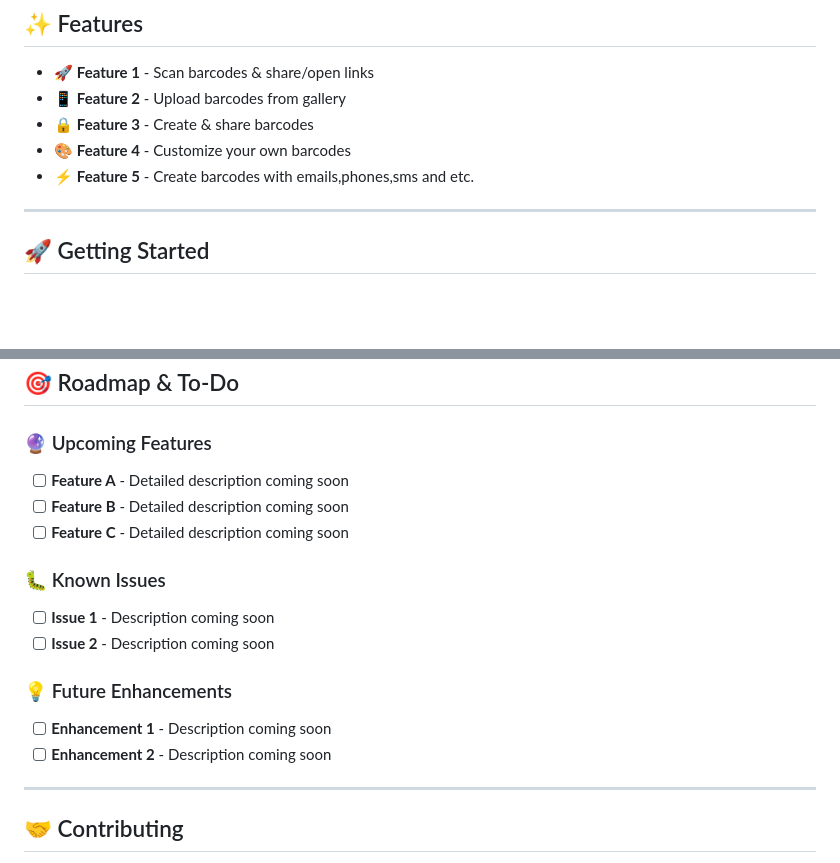
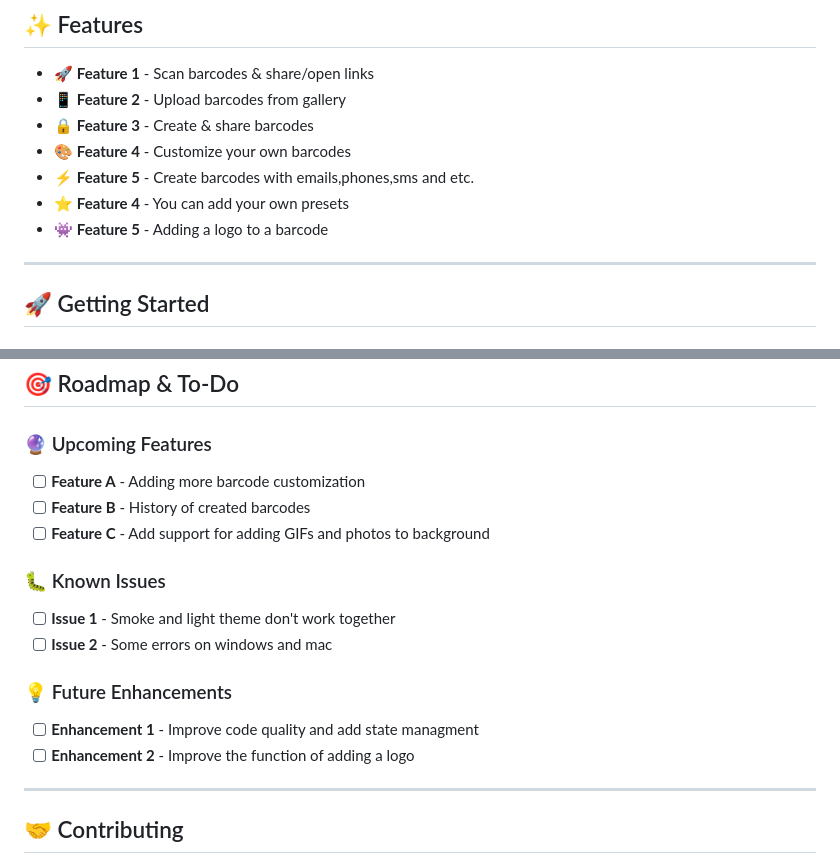
Before and after one commit to realbazer/qrush, a Markdown page: README.md, 2 parts joined by grey strips. Rendered like a GitHub page; blank space fills up the shorter version.

```diff
--- a/README.md
+++ b/README.md
@@ -46,6 +46,8 @@
 - 🔒 **Feature 3** - Create & share barcodes
 - 🎨 **Feature 4** - Customize your own barcodes
 - ⚡ **Feature 5** - Create barcodes with emails,phones,sms and etc.
+- ⭐ **Feature 4** - You can add your own presets
+- 👾 **Feature 5** - Adding a logo to a barcode
 
 ---
 
@@ -138,17 +140,17 @@ flutter build linux --release
 
 <!-- To-Do section - Fill this with your future plans -->
 ### 🔮 Upcoming Features
-- [ ] **Feature A** - Detailed description coming soon
-- [ ] **Feature B** - Detailed description coming soon
-- [ ] **Feature C** - Detailed description coming soon
+- [ ] **Feature A** - Adding more barcode customization
+- [ ] **Feature B** - History of created barcodes
+- [ ] **Feature C** - Add support for adding GIFs and photos to background
 
 ### 🐛 Known Issues
-- [ ] **Issue 1** - Description coming soon
-- [ ] **Issue 2** - Description coming soon
+- [ ] **Issue 1** - Smoke and light theme don't work together
+- [ ] **Issue 2** - Some errors on windows and mac
 
 ### 💡 Future Enhancements
-- [ ] **Enhancement 1** - Description coming soon
-- [ ] **Enhancement 2** - Description coming soon
+- [ ] **Enhancement 1** - Improve code quality and add state managment
+- [ ] **Enhancement 2** - Improve the function of adding a logo
 
 ---
 
```
Also changed, not shown: other parts of README.md (+1 -1 lines).
